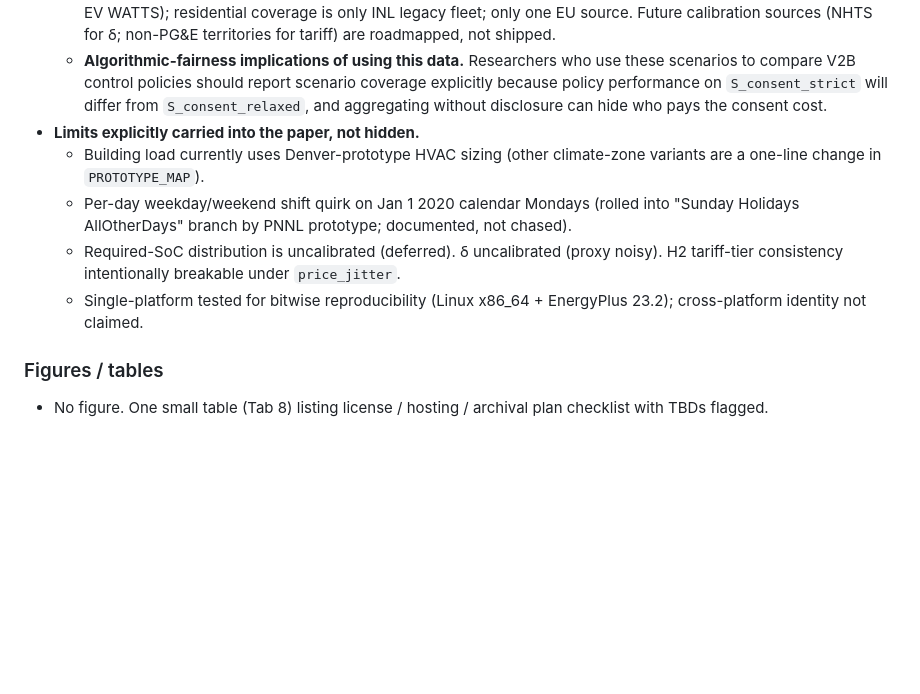
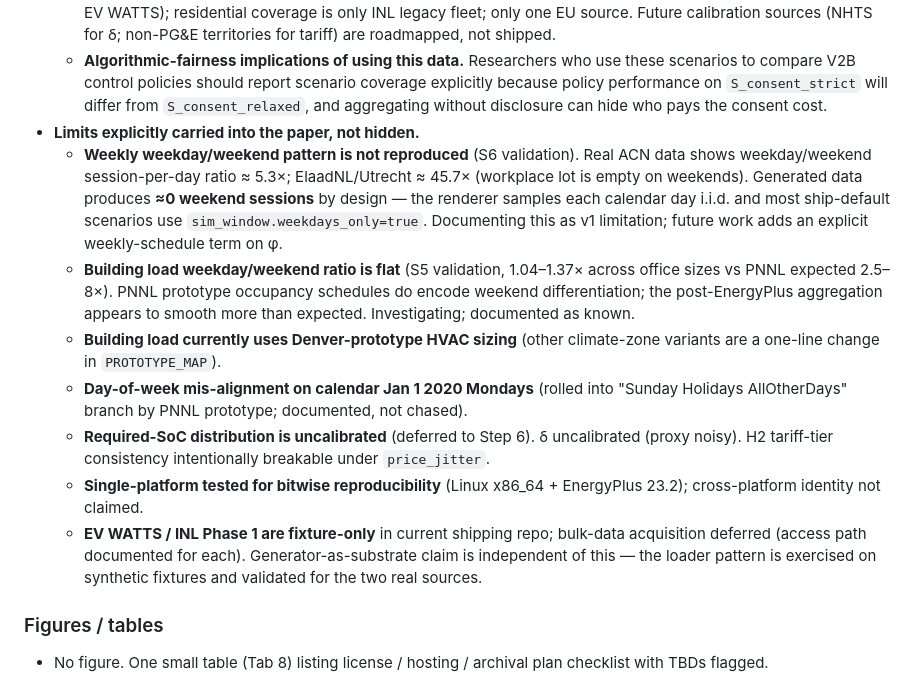
Before and after one commit to rishavsen1/v2b_syndata, a Markdown page: paper/OUTLINE.md, the part around one of its changes. Rendered like a GitHub page; blank space fills up the shorter version.

```diff
--- a/paper/OUTLINE.md
+++ b/paper/OUTLINE.md
@@ -240,10 +249,13 @@
   - **Geographic & venue representativeness.** Acknowledged limits: workplace charging is overrepresented (ACN + EV WATTS); residential coverage is only INL legacy fleet; only one EU source. Future calibration sources (NHTS for δ; non-PG&E territories for tariff) are roadmapped, not shipped.
   - **Algorithmic-fairness implications of using this data.** Researchers who use these scenarios to compare V2B control policies should report scenario coverage explicitly because policy performance on `S_consent_strict` will differ from `S_consent_relaxed`, and aggregating without disclosure can hide who pays the consent cost.
 - **Limits explicitly carried into the paper, not hidden.**
-  - Building load currently uses Denver-prototype HVAC sizing (other climate-zone variants are a one-line change in `PROTOTYPE_MAP`).
-  - Per-day weekday/weekend shift quirk on Jan 1 2020 calendar Mondays (rolled into "Sunday Holidays AllOtherDays" branch by PNNL prototype; documented, not chased).
-  - Required-SoC distribution is uncalibrated (deferred). δ uncalibrated (proxy noisy). H2 tariff-tier consistency intentionally breakable under `price_jitter`.
-  - Single-platform tested for bitwise reproducibility (Linux x86_64 + EnergyPlus 23.2); cross-platform identity not claimed.
+  - **Weekly weekday/weekend pattern is not reproduced** (S6 validation). Real ACN data shows weekday/weekend session-per-day ratio ≈ 5.3×; ElaadNL/Utrecht ≈ 45.7× (workplace lot is empty on weekends). Generated data produces **≈0 weekend sessions** by design — the renderer samples each calendar day i.i.d. and most ship-default scenarios use `sim_window.weekdays_only=true`. Documenting this as v1 limitation; future work adds an explicit weekly-schedule term on φ.
+  - **Building load weekday/weekend ratio is flat** (S5 validation, 1.04–1.37× across office sizes vs PNNL expected 2.5–8×). PNNL prototype occupancy schedules do encode weekend differentiation; the post-EnergyPlus aggregation appears to smooth more than expected. Investigating; documented as known.
+  - **Building load currently uses Denver-prototype HVAC sizing** (other climate-zone variants are a one-line change in `PROTOTYPE_MAP`).
+  - **Day-of-week mis-alignment on calendar Jan 1 2020 Mondays** (rolled into "Sunday Holidays AllOtherDays" branch by PNNL prototype; documented, not chased).
+  - **Required-SoC distribution is uncalibrated** (deferred to Step 6). δ uncalibrated (proxy noisy). H2 tariff-tier consistency intentionally breakable under `price_jitter`.
+  - **Single-platform tested for bitwise reproducibility** (Linux x86_64 + EnergyPlus 23.2); cross-platform identity not claimed.
+  - **EV WATTS / INL Phase 1 are fixture-only** in current shipping repo; bulk-data acquisition deferred (access path documented for each). Generator-as-substrate claim is independent of this — the loader pattern is exercised on synthetic fixtures and validated for the two real sources.
 
 ### Figures / tables
 
```
Also changed, not shown: other parts of paper/OUTLINE.md (+17 -8 lines), paper/DATASHEET.md (+18 -3 lines).
